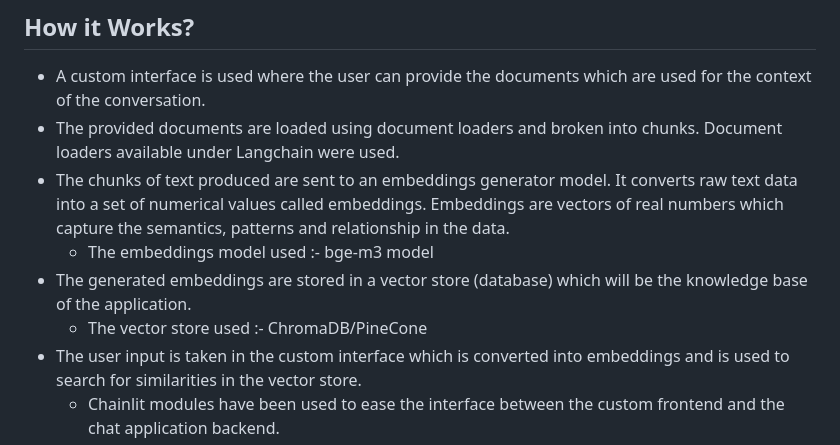
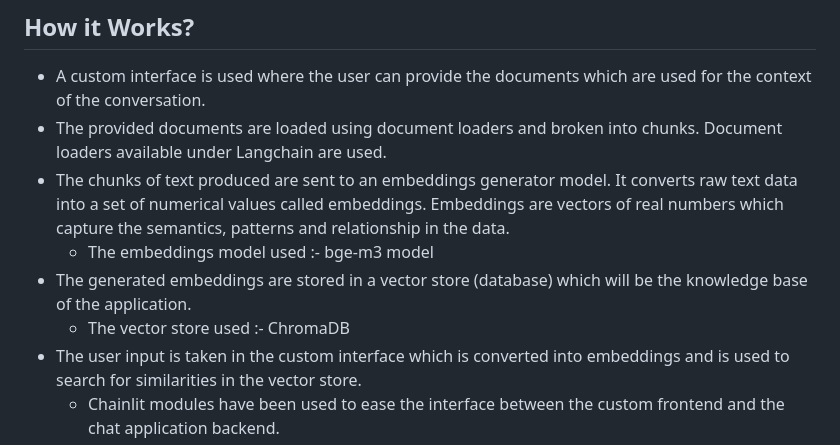
Before and after one commit to neha-harish28/chat_with_documents, a Markdown page: README.md, the part around the change. Drawn GitHub-style.

```diff
--- a/README.md
+++ b/README.md
@@ -13,11 +13,11 @@ This chat application is designed to provide accurate, contextually relevant ans
 
 ## How it Works?
 * A custom interface is used where the user can provide the documents which are used for the context of the conversation.
-* The provided documents are loaded using document loaders and broken into chunks. Document loaders available under Langchain were used.
+* The provided documents are loaded using document loaders and broken into chunks. Document loaders available under Langchain are used.
 * The chunks of text produced are sent to an embeddings generator model. It converts raw text data into a set of numerical values called embeddings. Embeddings are vectors of real numbers which capture the semantics, patterns and relationship in the data.
   - The embeddings model used :- bge-m3 model
 * The generated embeddings are stored in a vector store (database) which will be the knowledge base of the application.
-  - The vector store used :- ChromaDB/PineCone
+  - The vector store used :- ChromaDB
 * The user input is taken in the custom interface which is converted into embeddings and is used to search for similarities in the vector store.
   - Chainlit modules have been used to ease the interface between the custom frontend and the chat application backend.
 * The obtained results are then sent to an LLM model which is responsible for answering the user  specifically with the context provided(i.e the documents).
```
